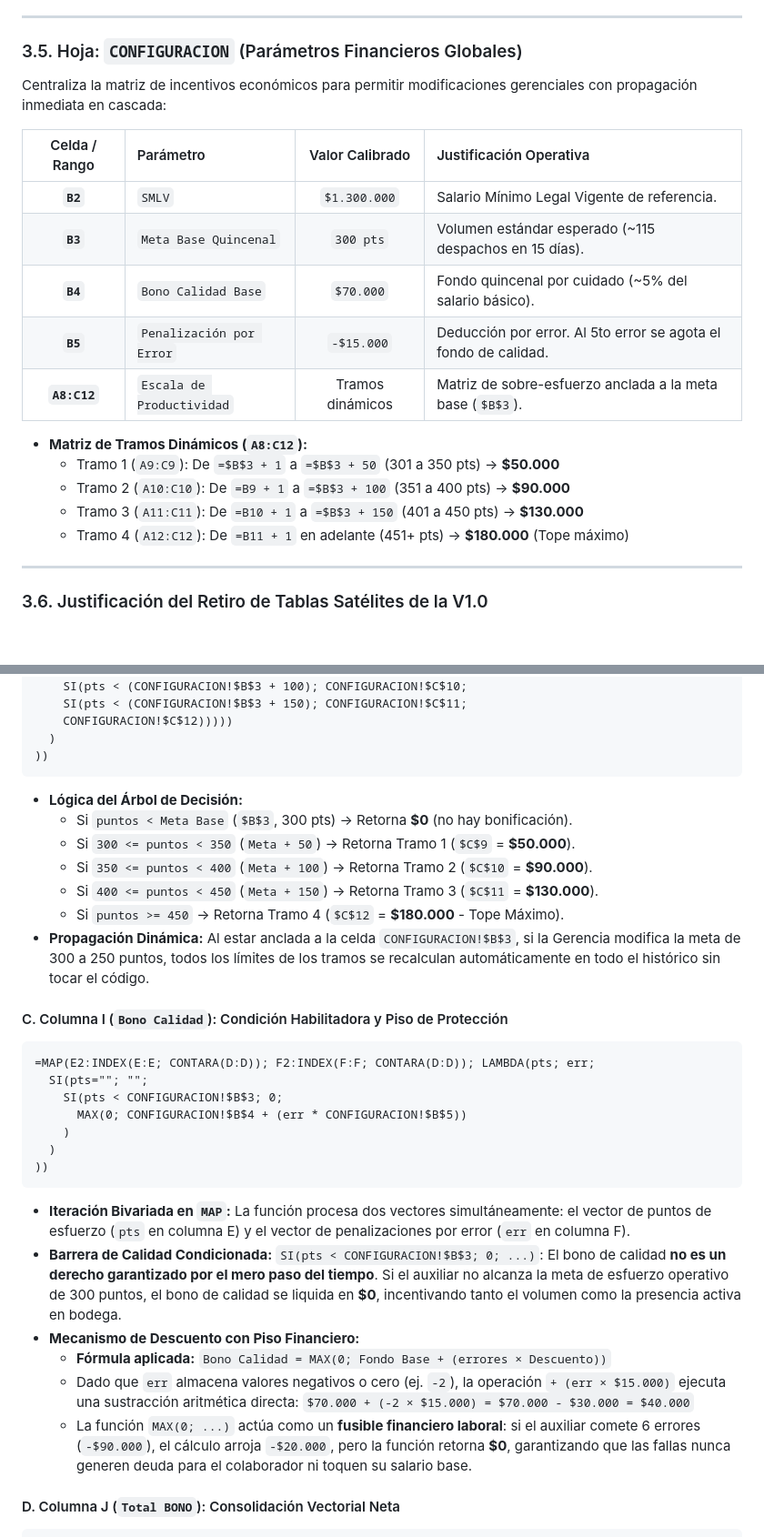
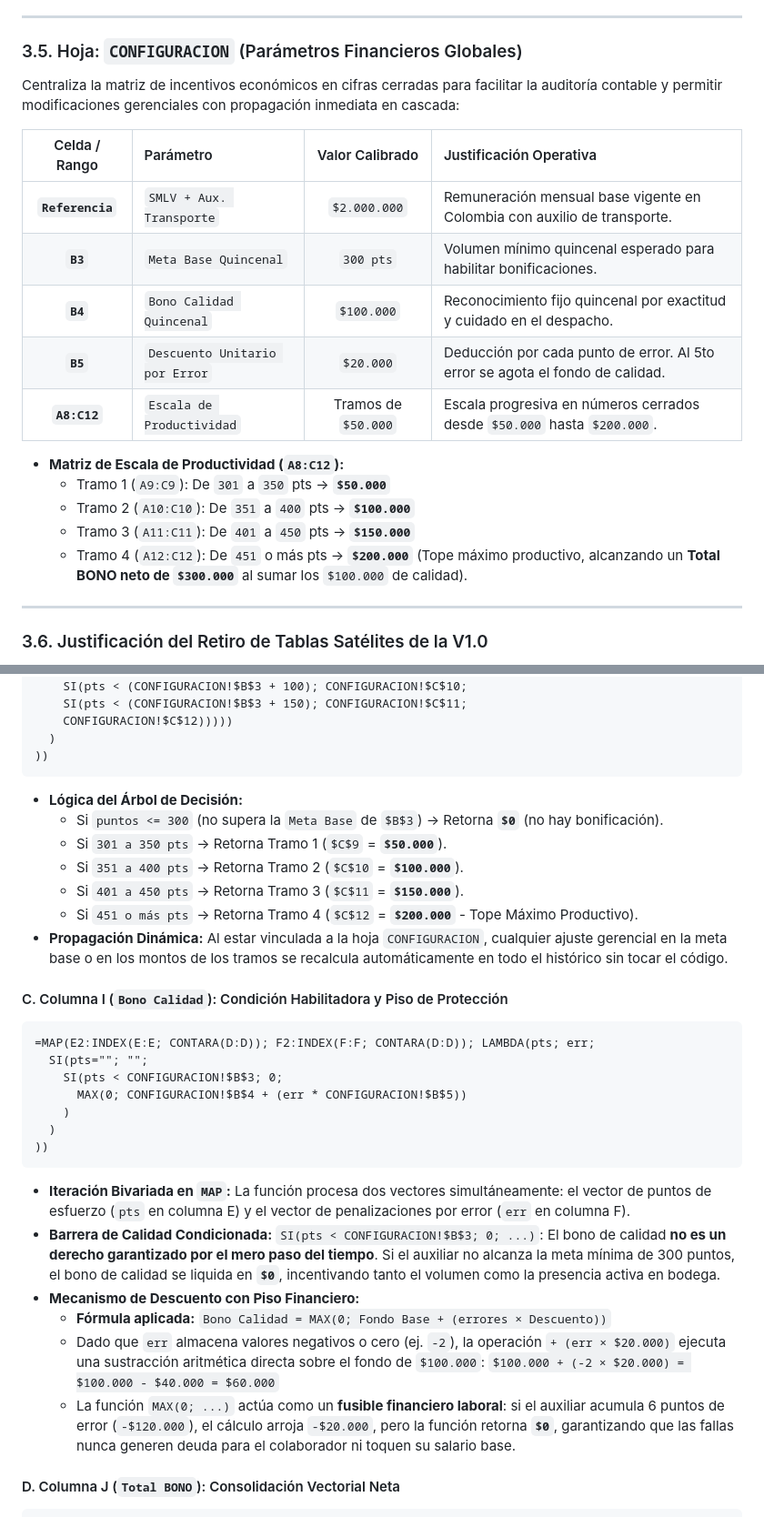
Before and after one commit to Interelectricos-dev/interelectricos-bonificaciones-bodega, a Markdown page: docs/INFORME_TECNICO_Y_MANUAL_DE_CONFIGURACION.md, 2 parts joined by grey strips. Shown at 91% size. GitHub-like rendering; blank space fills up the shorter version.

````diff
--- a/docs/INFORME_TECNICO_Y_MANUAL_DE_CONFIGURACION.md
+++ b/docs/INFORME_TECNICO_Y_MANUAL_DE_CONFIGURACION.md
@@ -159,21 +159,21 @@ BD_BONIFICACIONES_BODEGA.xlsx
 ---
 
 ### 3.5. Hoja: `CONFIGURACION` (Parámetros Financieros Globales)
-Centraliza la matriz de incentivos económicos para permitir modificaciones gerenciales con propagación inmediata en cascada:
+Centraliza la matriz de incentivos económicos en cifras cerradas para facilitar la auditoría contable y permitir modificaciones gerenciales con propagación inmediata en cascada:
 
 | Celda / Rango | Parámetro | Valor Calibrado | Justificación Operativa |
 | :---: | :--- | :---: | :--- |
-| **`B2`** | `SMLV` | `$1.300.000` | Salario Mínimo Legal Vigente de referencia. |
-| **`B3`** | `Meta Base Quincenal` | `300 pts` | Volumen estándar esperado (~115 despachos en 15 días). |
-| **`B4`** | `Bono Calidad Base` | `$70.000` | Fondo quincenal por cuidado (~5% del salario básico). |
-| **`B5`** | `Penalización por Error` | `-$15.000` | Deducción por error. Al 5to error se agota el fondo de calidad. |
-| **`A8:C12`** | `Escala de Productividad` | Tramos dinámicos | Matriz de sobre-esfuerzo anclada a la meta base (`$B$3`). |
+| **`Referencia`** | `SMLV + Aux. Transporte` | `$2.000.000` | Remuneración mensual base vigente en Colombia con auxilio de transporte. |
+| **`B3`** | `Meta Base Quincenal` | `300 pts` | Volumen mínimo quincenal esperado para habilitar bonificaciones. |
+| **`B4`** | `Bono Calidad Quincenal` | `$100.000` | Reconocimiento fijo quincenal por exactitud y cuidado en el despacho. |
+| **`B5`** | `Descuento Unitario por Error` | `$20.000` | Deducción por cada punto de error. Al 5to error se agota el fondo de calidad. |
+| **`A8:C12`** | `Escala de Productividad` | Tramos de `$50.000` | Escala progresiva en números cerrados desde `$50.000` hasta `$200.000`. |
 
-* **Matriz de Tramos Dinámicos (`A8:C12`):**
-  * Tramo 1 (`A9:C9`): De `=$B$3 + 1` a `=$B$3 + 50` (301 a 350 pts) → **$50.000**
-  * Tramo 2 (`A10:C10`): De `=B9 + 1` a `=$B$3 + 100` (351 a 400 pts) → **$90.000**
-  * Tramo 3 (`A11:C11`): De `=B10 + 1` a `=$B$3 + 150` (401 a 450 pts) → **$130.000**
-  * Tramo 4 (`A12:C12`): De `=B11 + 1` en adelante (451+ pts) → **$180.000** (Tope máximo)
+* **Matriz de Escala de Productividad (`A8:C12`):**
+  * Tramo 1 (`A9:C9`): De `301` a `350` pts → **`$50.000`**
+  * Tramo 2 (`A10:C10`): De `351` a `400` pts → **`$100.000`**
+  * Tramo 3 (`A11:C11`): De `401` a `450` pts → **`$150.000`**
+  * Tramo 4 (`A12:C12`): De `451` o más pts → **`$200.000`** (Tope máximo productivo, alcanzando un **Total BONO neto de `$300.000`** al sumar los `$100.000` de calidad).
 
 ---
 
@@ -266,12 +266,12 @@ Una vez consolidada la matriz base en columnas `A:F`, las columnas `G` a `J` cal
 ))
 ```
 * **Lógica del Árbol de Decisión:**
-  * Si `puntos < Meta Base` (`$B$3`, 300 pts) → Retorna **$0** (no hay bonificación).
-  * Si `300 <= puntos < 350` (`Meta + 50`) → Retorna Tramo 1 (`$C$9` = **$50.000**).
-  * Si `350 <= puntos < 400` (`Meta + 100`) → Retorna Tramo 2 (`$C$10` = **$90.000**).
-  * Si `400 <= puntos < 450` (`Meta + 150`) → Retorna Tramo 3 (`$C$11` = **$130.000**).
-  * Si `puntos >= 450` → Retorna Tramo 4 (`$C$12` = **$180.000** - Tope Máximo).
-* **Propagación Dinámica:** Al estar anclada a la celda `CONFIGURACION!$B$3`, si la Gerencia modifica la meta de 300 a 250 puntos, todos los límites de los tramos se recalculan automáticamente en todo el histórico sin tocar el código.
+  * Si `puntos <= 300` (no supera la `Meta Base` de `$B$3`) → Retorna **`$0`** (no hay bonificación).
+  * Si `301 a 350 pts` → Retorna Tramo 1 (`$C$9` = **`$50.000`**).
+  * Si `351 a 400 pts` → Retorna Tramo 2 (`$C$10` = **`$100.000`**).
+  * Si `401 a 450 pts` → Retorna Tramo 3 (`$C$11` = **`$150.000`**).
+  * Si `451 o más pts` → Retorna Tramo 4 (`$C$12` = **`$200.000`** - Tope Máximo Productivo).
+* **Propagación Dinámica:** Al estar vinculada a la hoja `CONFIGURACION`, cualquier ajuste gerencial en la meta base o en los montos de los tramos se recalcula automáticamente en todo el histórico sin tocar el código.
 
 #### C. Columna I (`Bono Calidad`): Condición Habilitadora y Piso de Protección
 ```excel
@@ -284,12 +284,12 @@ Una vez consolidada la matriz base en columnas `A:F`, las columnas `G` a `J` cal
 ))
 ```
 * **Iteración Bivariada en `MAP`:** La función procesa dos vectores simultáneamente: el vector de puntos de esfuerzo (`pts` en columna E) y el vector de penalizaciones por error (`err` en columna F).
-* **Barrera de Calidad Condicionada:** `SI(pts < CONFIGURACION!$B$3; 0; ...)`: El bono de calidad **no es un derecho garantizado por el mero paso del tiempo**. Si el auxiliar no alcanza la meta de esfuerzo operativo de 300 puntos, el bono de calidad se liquida en **$0**, incentivando tanto el volumen como la presencia activa en bodega.
+* **Barrera de Calidad Condicionada:** `SI(pts < CONFIGURACION!$B$3; 0; ...)`: El bono de calidad **no es un derecho garantizado por el mero paso del tiempo**. Si el auxiliar no alcanza la meta mínima de 300 puntos, el bono de calidad se liquida en **`$0`**, incentivando tanto el volumen como la presencia activa en bodega.
 * **Mecanismo de Descuento con Piso Financiero:**
   * **Fórmula aplicada:** `Bono Calidad = MAX(0; Fondo Base + (errores × Descuento))`
-  * Dado que `err` almacena valores negativos o cero (ej. `-2`), la operación `+ (err × $15.000)` ejecuta una sustracción aritmética directa:
-    `$70.000 + (-2 × $15.000) = $70.000 - $30.000 = $40.000`
-  * La función `MAX(0; ...)` actúa como un **fusible financiero laboral**: si el auxiliar comete 6 errores (`-$90.000`), el cálculo arroja `-$20.000`, pero la función retorna **$0**, garantizando que las fallas nunca generen deuda para el colaborador ni toquen su salario base.
+  * Dado que `err` almacena valores negativos o cero (ej. `-2`), la operación `+ (err × $20.000)` ejecuta una sustracción aritmética directa sobre el fondo de `$100.000`:
+    `$100.000 + (-2 × $20.000) = $100.000 - $40.000 = $60.000`
+  * La función `MAX(0; ...)` actúa como un **fusible financiero laboral**: si el auxiliar acumula 6 puntos de error (`-$120.000`), el cálculo arroja `-$20.000`, pero la función retorna **`$0`**, garantizando que las fallas nunca generen deuda para el colaborador ni toquen su salario base.
 
 #### D. Columna J (`Total BONO`): Consolidación Vectorial Neta
 ```excel
````
Also changed, not shown: other parts of docs/INFORME_TECNICO_Y_MANUAL_DE_CONFIGURACION.md (+18 -17 lines), docs/MANUAL_DE_USUARIO_OPERATIVO.md (+9 -8 lines), docs/RUNBOOK_SOPORTE_TECNICO.md (+4 -4 lines), docs/images/arquitectura_flujo_v2.png, 5 other files.
